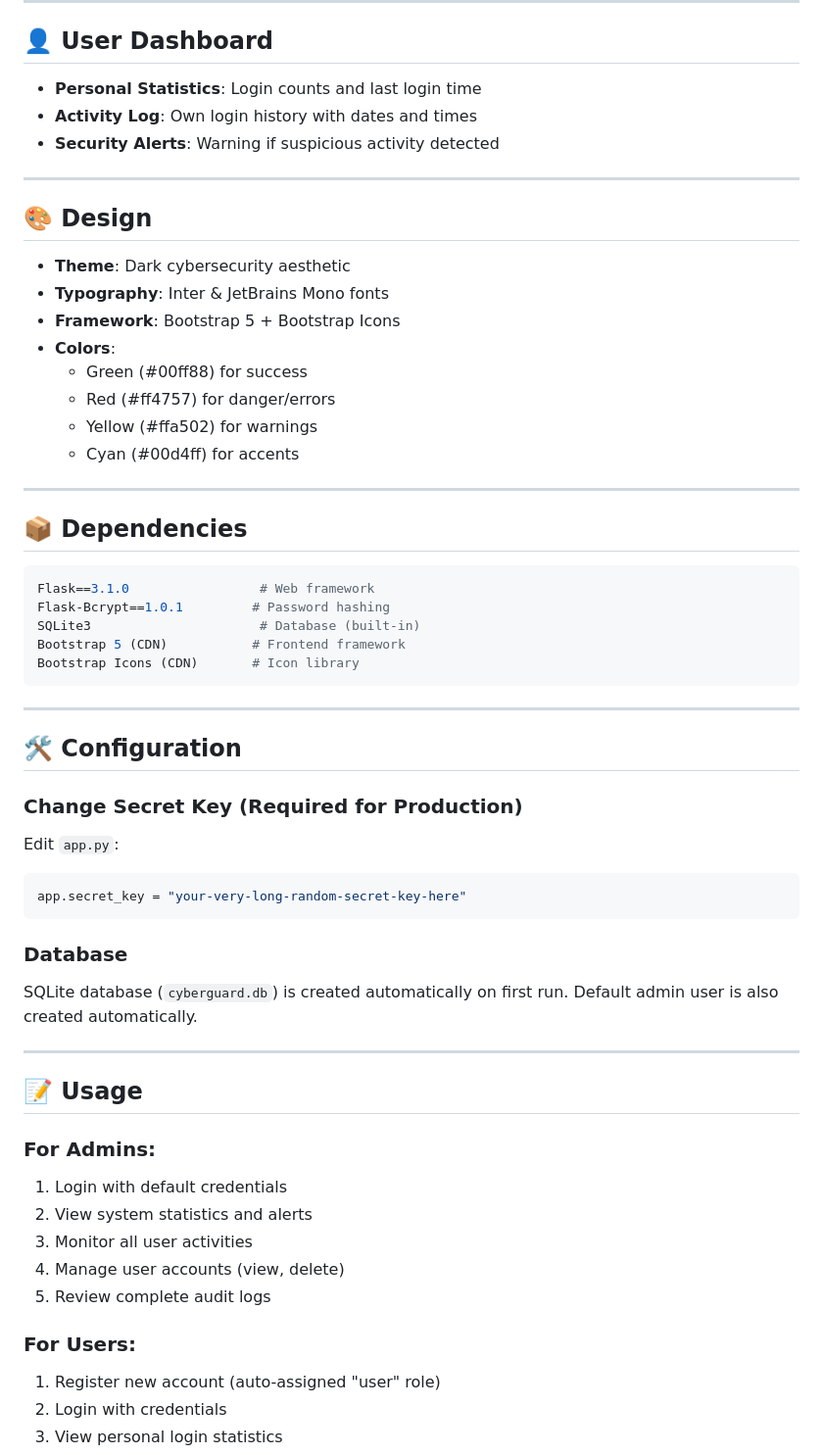
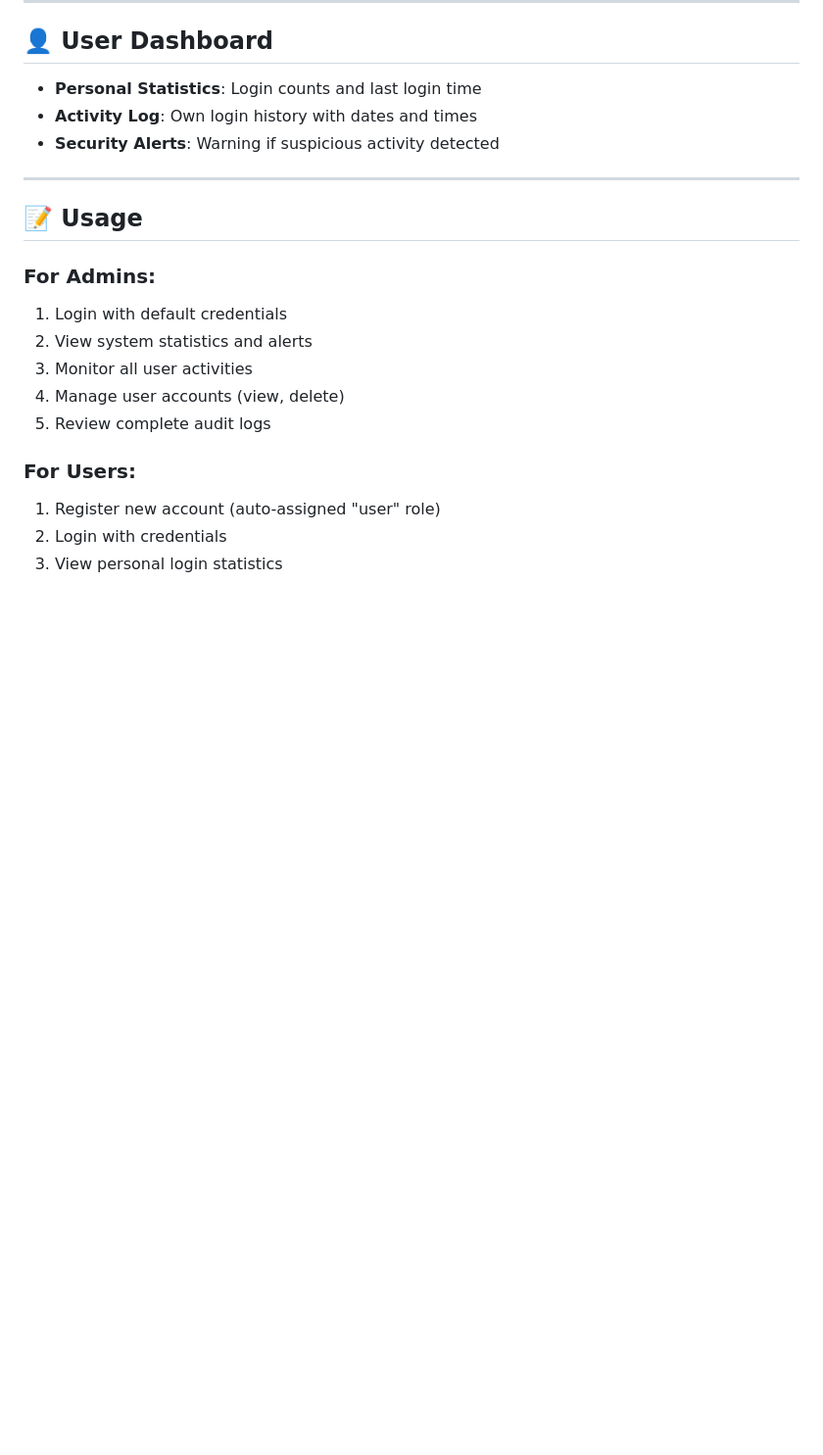
Before and after one commit to Neelrana12/auth_system, a Markdown page: README.md, the part around one of its changes. Shown at 98% size. GitHub-like rendering; blank space fills up the shorter version.

````diff
--- a/README.md
+++ b/README.md
@@ -151,46 +151,6 @@ Password: admin123
 
 ---
 
-## 🎨 Design
-
-- **Theme**: Dark cybersecurity aesthetic
-- **Typography**: Inter & JetBrains Mono fonts
-- **Framework**: Bootstrap 5 + Bootstrap Icons
-- **Colors**:
-  - Green (#00ff88) for success
-  - Red (#ff4757) for danger/errors
-  - Yellow (#ffa502) for warnings
-  - Cyan (#00d4ff) for accents
-
----
-
-## 📦 Dependencies
-
-```python
-Flask==3.1.0                 # Web framework
-Flask-Bcrypt==1.0.1         # Password hashing
-SQLite3                      # Database (built-in)
-Bootstrap 5 (CDN)           # Frontend framework
-Bootstrap Icons (CDN)       # Icon library
-```
-
----
-
-## 🛠️ Configuration
-
-### Change Secret Key (Required for Production)
-
-Edit `app.py`:
-```python
-app.secret_key = "your-very-long-random-secret-key-here"
-```
-
-### Database
-SQLite database (`cyberguard.db`) is created automatically on first run.
-Default admin user is also created automatically.
-
----
-
 ## 📝 Usage
 
 ### For Admins:
````
Also changed, not shown: other parts of README.md (+0 -149 lines).
